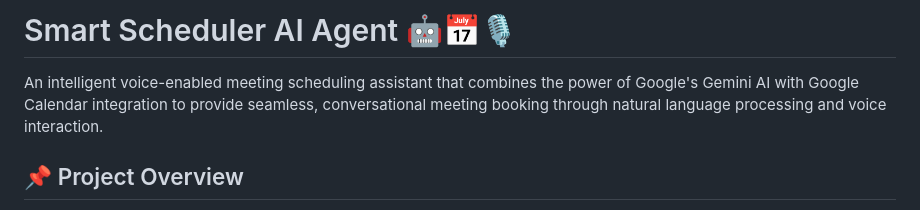
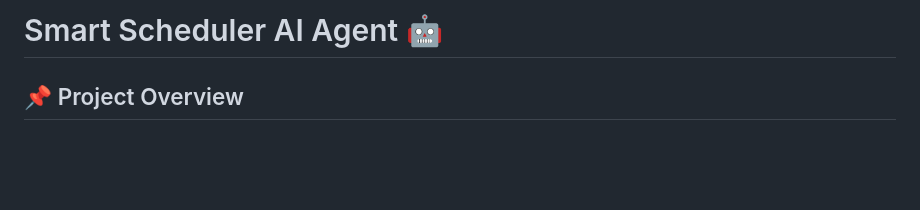
Before and after one commit to srajal-87/The-Smart-Scheduler-AI-Agent, a Markdown page: README.md, the part around one of its changes. Drawn GitHub-style; blank space fills up the shorter version.

```diff
--- a/README.md
+++ b/README.md
@@ -1,6 +1,4 @@
-# Smart Scheduler AI Agent 🤖📅🎙️
-
-An intelligent voice-enabled meeting scheduling assistant that combines the power of Google's Gemini AI with Google Calendar integration to provide seamless, conversational meeting booking through natural language processing and voice interaction.
+# Smart Scheduler AI Agent 🤖
 
 ## 📌 Project Overview
 
```
Also changed, not shown: other parts of README.md (+0 -42 lines).
